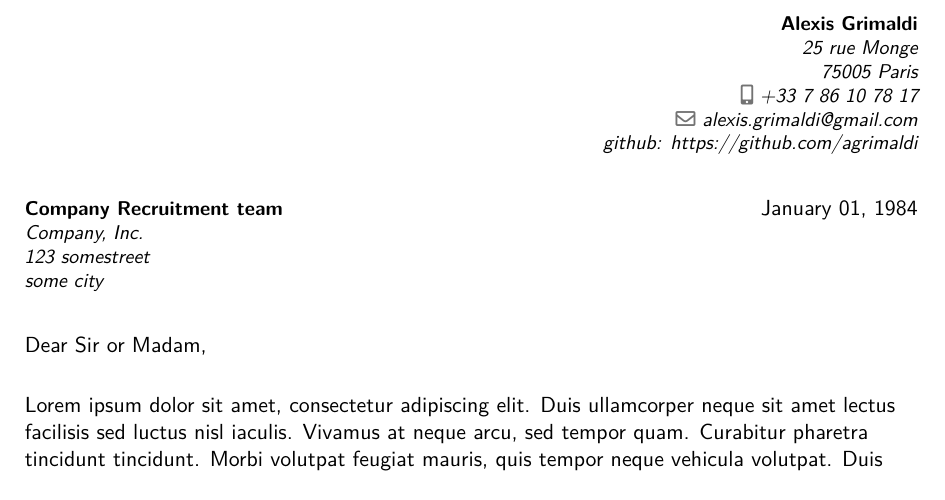
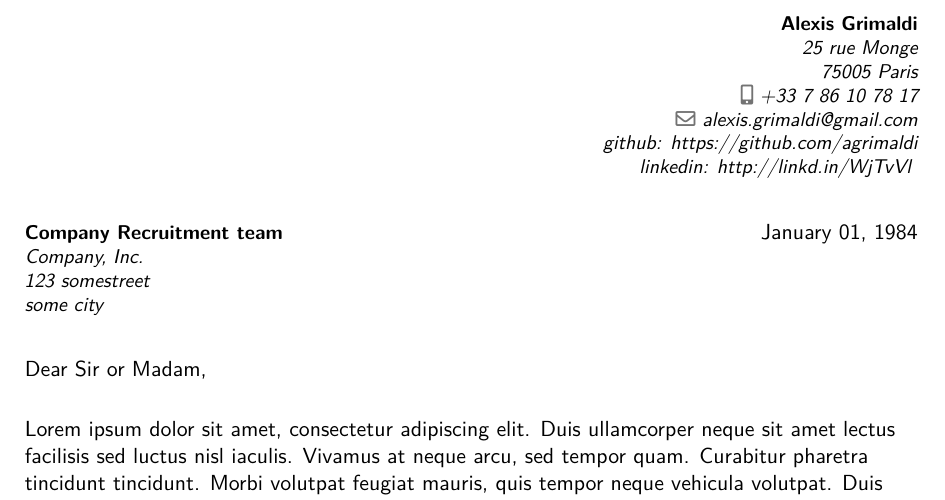
Before and after one commit to agrimaldi/cv, a LaTeX CV (main.tex): part of page 3 of 3, cut so that both start at the same text. Compiled offline with XeLaTeX.

Commit message:
Adds github and linkedin profiles

```diff
--- a/main.tex
+++ b/main.tex
@@ -32,7 +32,10 @@
 % \phone{+2~(345)~678~901}
 \email{alexis.grimaldi@gmail.com}
 % \homepage{www.johndoe.com}
-\extrainfo{github: https://github.com/agrimaldi}
+\extrainfo{
+    github: \href{https://github.com/agrimaldi}{https://github.com/agrimaldi}
+    \\linkedin: \href{http://linkd.in/WjTvVl}{http://linkd.in/WjTvVl}
+}
 % \photo[64pt][0.4pt]{picture}                  % '64pt' is the height the picture must be resized to, 0.4pt is the thickness of the frame around it (put it to 0pt for no frame) and 'picture' is the name of the picture file; optional, remove the line if not wanted
 
 % to show numerical labels in the bibliography (default is to show no labels); only useful if you make citations in your resume
```
